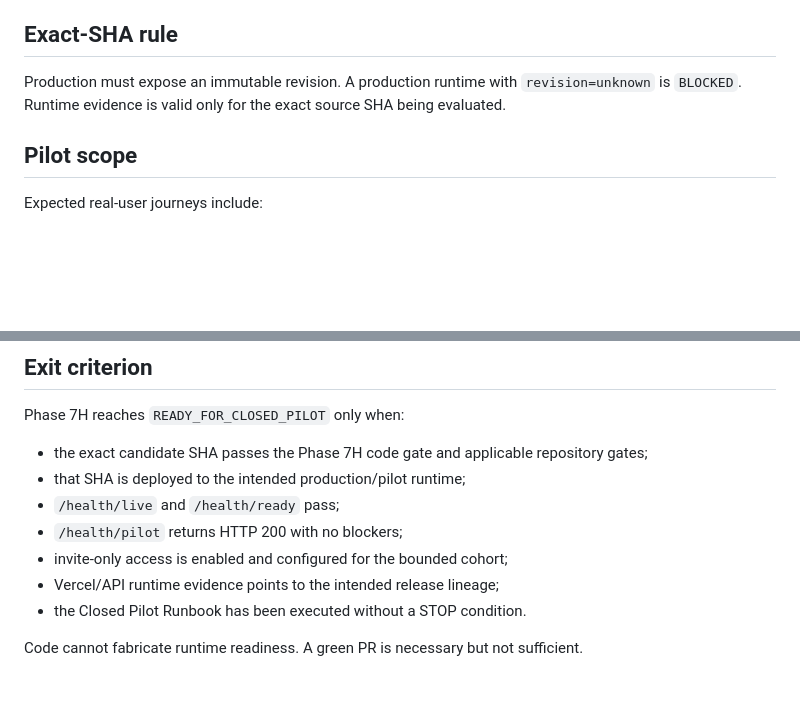
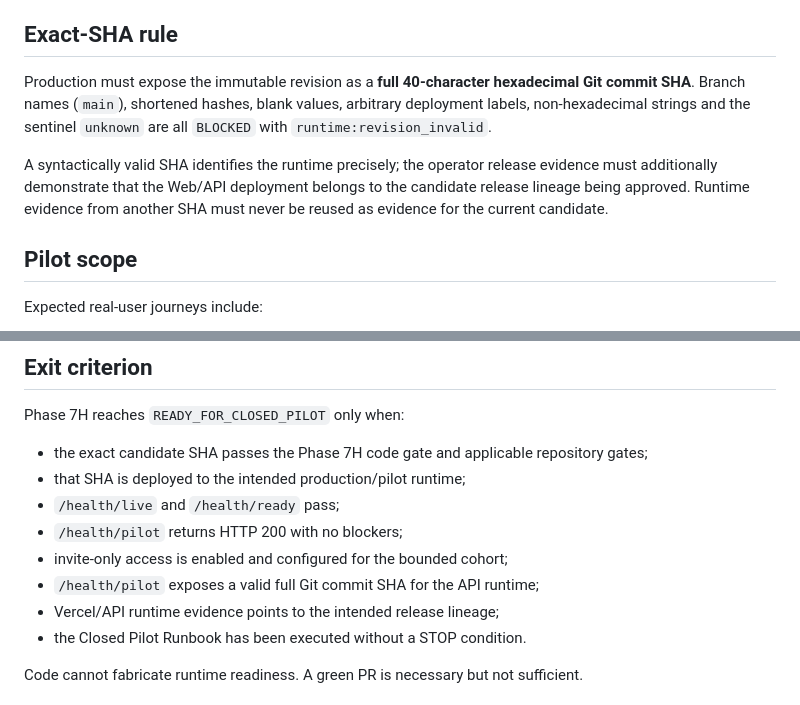
Before and after one commit to VladPhil92/Vertice-OS, a Markdown page: docs/engineering/CLOSED_PILOT_READINESS_PHASE7H.md, 2 parts joined by grey strips. Rendered like a GitHub page; blank space fills up the shorter version.

Commit message:
docs(pilot): define strict production SHA evidence

```diff
--- a/docs/engineering/CLOSED_PILOT_READINESS_PHASE7H.md
+++ b/docs/engineering/CLOSED_PILOT_READINESS_PHASE7H.md
@@ -62,7 +62,9 @@ A capability in `ready` or `misconfigured` state blocks this first pilot. This i
 
 ## Exact-SHA rule
 
-Production must expose an immutable revision. A production runtime with `revision=unknown` is `BLOCKED`. Runtime evidence is valid only for the exact source SHA being evaluated.
+Production must expose the immutable revision as a **full 40-character hexadecimal Git commit SHA**. Branch names (`main`), shortened hashes, blank values, arbitrary deployment labels, non-hexadecimal strings and the sentinel `unknown` are all `BLOCKED` with `runtime:revision_invalid`.
+
+A syntactically valid SHA identifies the runtime precisely; the operator release evidence must additionally demonstrate that the Web/API deployment belongs to the candidate release lineage being approved. Runtime evidence from another SHA must never be reused as evidence for the current candidate.
 
 ## Pilot scope
 
@@ -90,6 +92,7 @@ Phase 7H reaches `READY_FOR_CLOSED_PILOT` only when:
 - `/health/live` and `/health/ready` pass;
 - `/health/pilot` returns HTTP 200 with no blockers;
 - invite-only access is enabled and configured for the bounded cohort;
+- `/health/pilot` exposes a valid full Git commit SHA for the API runtime;
 - Vercel/API runtime evidence points to the intended release lineage;
 - the Closed Pilot Runbook has been executed without a STOP condition.
 
```
